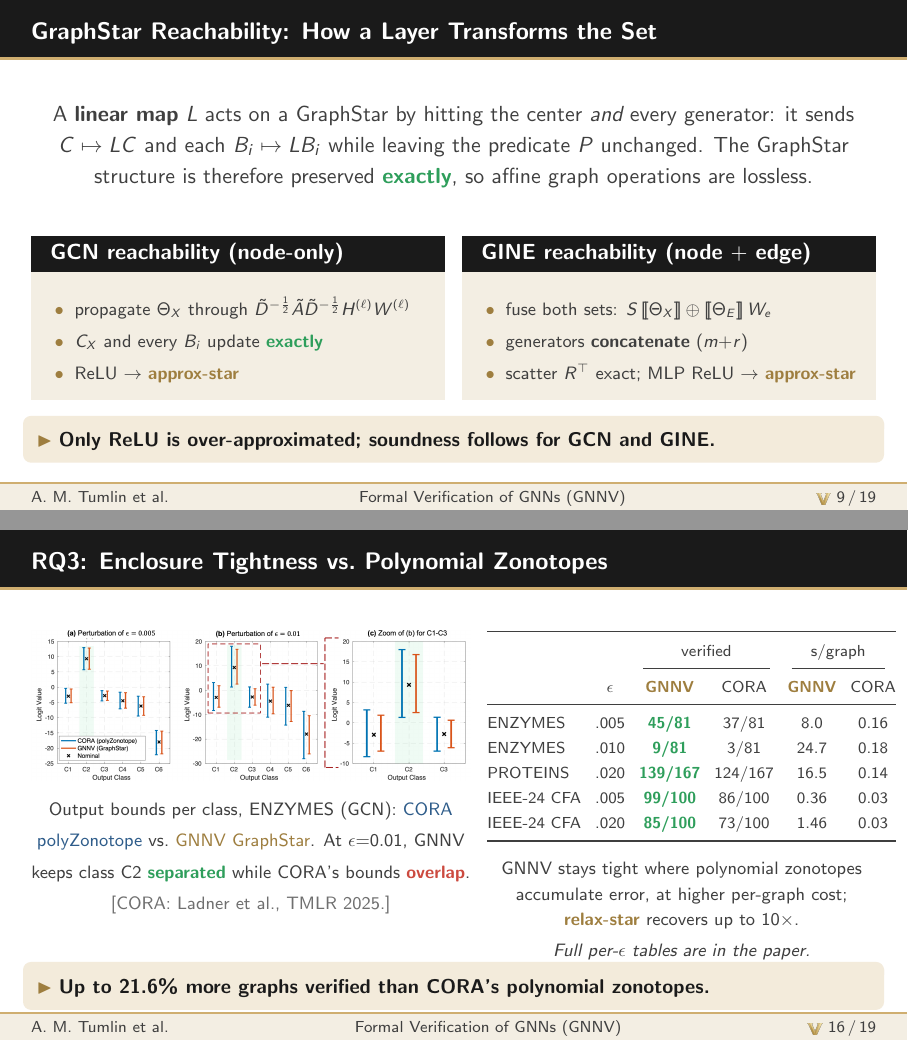
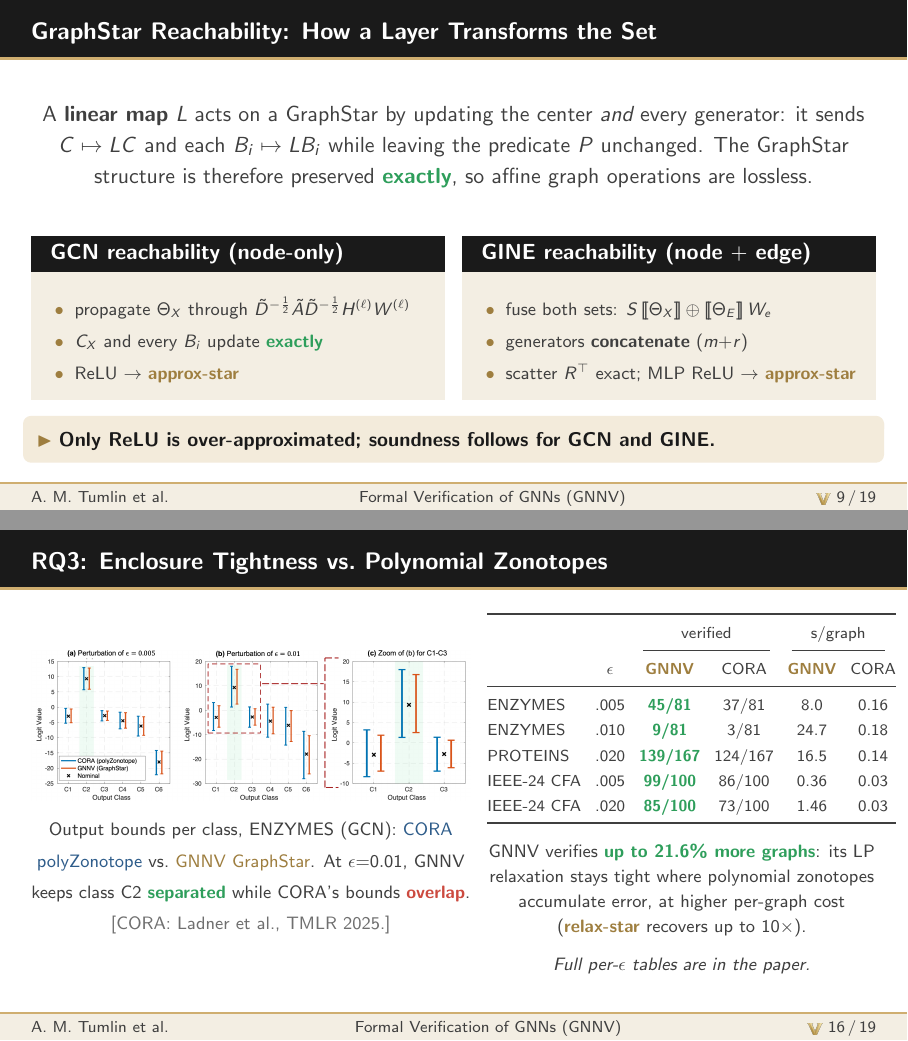
Before and after one commit to atumlin/gnnv-saiv-presentation, LaTeX slides (main.tex, which reads beamerthemeVanderbilt.sty): pages 18 and 30 of 34 before the commit and pages 18 and 29 of 33 after it, joined at a grey line. Compiled offline with pdfLaTeX.

Commit message:
RQ3 align + no banner; slide 7/9 wording; wider gap on Approach divider

```diff
--- a/beamerthemeVanderbilt.sty
+++ b/beamerthemeVanderbilt.sty
@@ -68,7 +68,11 @@
     \coordinate (L) at ([xshift=1.1cm]current page.west);
     \node[anchor=west, inner sep=0pt, text width=0.84\paperwidth, align=left] (ttl) at ([yshift=0.3cm]L)
       {\usebeamerfont{title}\color{white}\bfseries\LARGE\linespread{1.25}\selectfont \insertsectionhead\par};
-    \draw[VUgold, line width=1.6pt] ([yshift=-0.62cm]L) -- ([xshift=0.42\paperwidth, yshift=-0.62cm]L);
+    \ifnum\value{section}=1\relax
+      \draw[VUgold, line width=1.6pt] ([yshift=-0.95cm]L) -- ([xshift=0.42\paperwidth, yshift=-0.95cm]L);
+    \else
+      \draw[VUgold, line width=1.6pt] ([yshift=-0.62cm]L) -- ([xshift=0.42\paperwidth, yshift=-0.62cm]L);
+    \fi
   \end{tikzpicture}%
 }
 % Emit our section page automatically at each \section
--- a/main.tex
+++ b/main.tex
@@ -487,7 +487,7 @@
 
 \begin{frame}{GraphStar Reachability: How a Layer Transforms the Set}
   \centering
-  A \textbf{linear map} $L$ acts on a GraphStar by hitting the center
+  A \textbf{linear map} $L$ acts on a GraphStar by updating the center
   \emph{and} every generator: it sends $C \mapsto LC$ and each $B_i \mapsto
   LB_i$ while leaving the predicate $P$ unchanged. The GraphStar structure is
   therefore preserved \good{exactly}, so affine graph operations are lossless.
@@ -701,7 +701,7 @@
 \end{frame}
 
 \begin{frame}{RQ3: Enclosure Tightness vs.\ Polynomial Zonotopes}
-  \begin{columns}[T,onlytextwidth]
+  \begin{columns}[c,onlytextwidth]
     \begin{column}{0.52\textwidth}
       \centering
       \includegraphics[width=\linewidth]{figures/rq3_enzymes_tightness.png}\\[0.4ex]
@@ -729,13 +729,13 @@
       \end{tabular}}
       \smallskip
 
-      \visible<2->{\footnotesize GNNV stays tight where polynomial zonotopes
-      accumulate error, at higher per-graph cost; \key{relax-star} recovers up
-      to $10\times$.\par\smallskip
+      {\footnotesize GNNV verifies \good{up to 21.6\% more graphs}: its LP
+      relaxation stays tight where polynomial zonotopes accumulate error, at
+      higher per-graph cost (\key{relax-star} recovers up to $10\times$).
+      \par\smallskip
       \textit{Full per-$\epsilon$ tables are in the paper.}}
     \end{column}
   \end{columns}
-  \takeaway{Up to 21.6\% more graphs verified than CORA's polynomial zonotopes.}
 \end{frame}
 
 % ===========================================================================
```
Also changed, not shown: main.tex (4 more changed lines).
